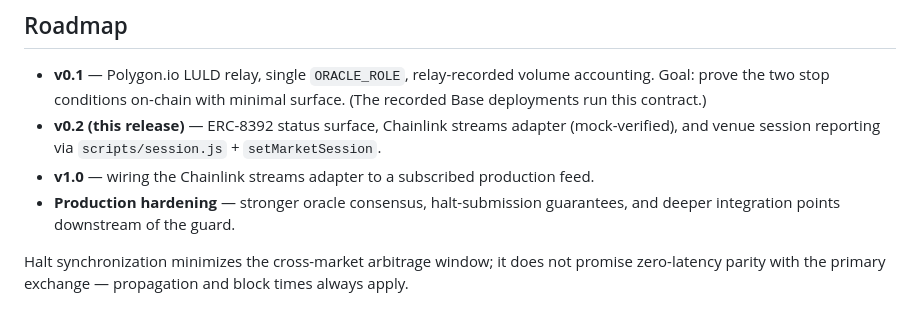
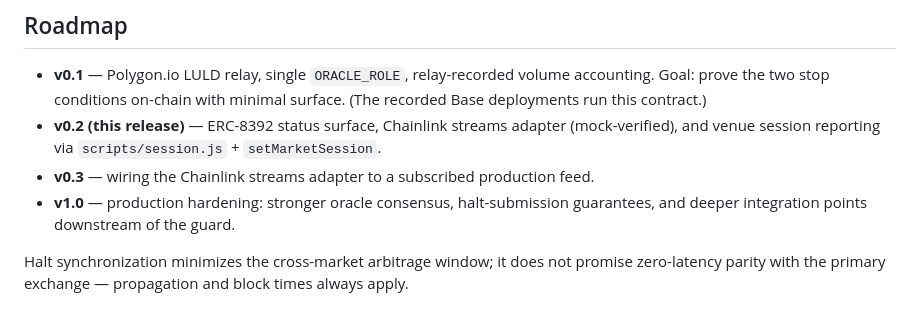
Before and after one commit to themis-labs/tsv-aegis, a Markdown page: README.md, the part around the change. Rendered like a GitHub page.

Commit message:
docs: label Chainlink production-feed wiring as v0.3 in roadmap

```diff
--- a/README.md
+++ b/README.md
@@ -116,10 +116,11 @@ the guard's core decision.
 - **v0.2 (this release)** — ERC-8392 status surface, Chainlink streams
   adapter (mock-verified), and venue session reporting via
   `scripts/session.js` + `setMarketSession`.
-- **v1.0** — wiring the Chainlink streams adapter to a subscribed
+- **v0.3** — wiring the Chainlink streams adapter to a subscribed
   production feed.
-- **Production hardening** — stronger oracle consensus, halt-submission
-  guarantees, and deeper integration points downstream of the guard.
+- **v1.0** — production hardening: stronger oracle consensus,
+  halt-submission guarantees, and deeper integration points downstream of
+  the guard.
 
 Halt synchronization minimizes the cross-market arbitrage window; it does
 not promise zero-latency parity with the primary exchange — propagation
```
